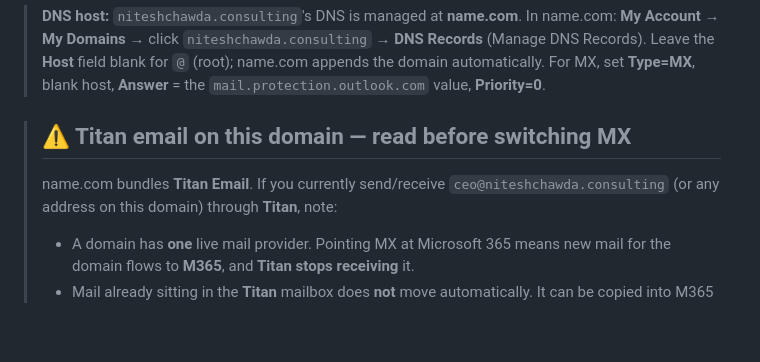
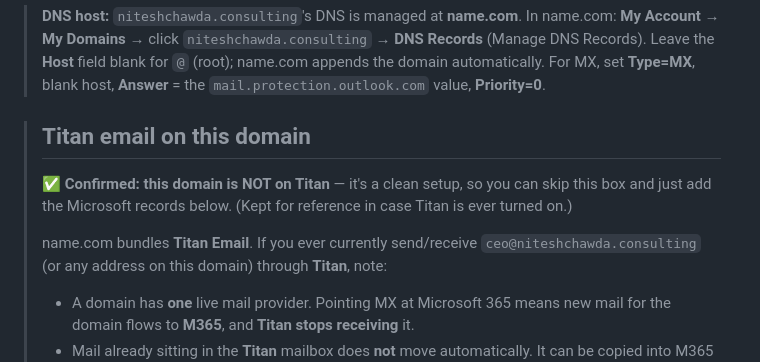
Before and after one commit to conkachawda/aially, a Markdown page: email-sync/custom-domain/SETUP.md, the part around the change. Rendered like a GitHub page; blank space fills up the shorter version.

Commit message:
custom-domain: confirm clean setup (domain not on Titan)

```diff
--- a/email-sync/custom-domain/SETUP.md
+++ b/email-sync/custom-domain/SETUP.md
@@ -21,8 +21,12 @@ shows the exact strings to paste.
 > name.com appends the domain automatically. For MX, set **Type=MX**, blank host,
 > **Answer** = the `mail.protection.outlook.com` value, **Priority=0**.
 
-> ## ⚠️ Titan email on this domain — read before switching MX
-> name.com bundles **Titan Email**. If you currently send/receive
+> ## Titan email on this domain
+> ✅ **Confirmed: this domain is NOT on Titan** — it's a clean setup, so you can
+> skip this box and just add the Microsoft records below. (Kept for reference in
+> case Titan is ever turned on.)
+>
+> name.com bundles **Titan Email**. If you ever currently send/receive
 > `ceo@niteshchawda.consulting` (or any address on this domain) through **Titan**,
 > note:
 > - A domain has **one** live mail provider. Pointing MX at Microsoft 365 means new
```
